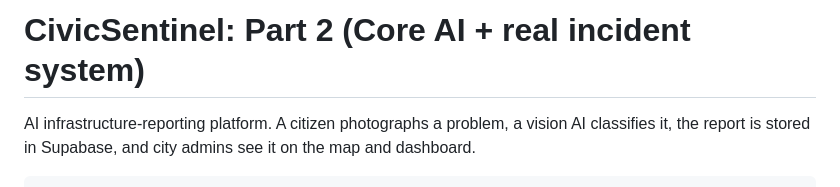
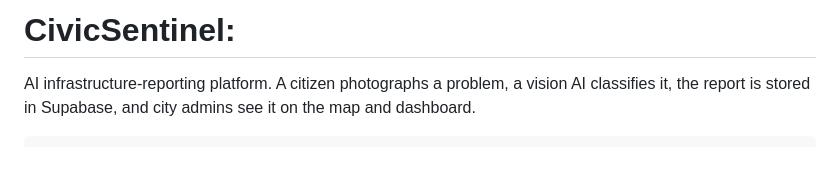
Before and after one commit to mustafafakhri07/CivicSentinel, a Markdown page: README.md, the part around the change. Drawn GitHub-style; blank space fills up the shorter version.

Commit message:
Revise README title and description
Updated project title and simplified description.

```diff
--- a/README.md
+++ b/README.md
@@ -1,4 +1,4 @@
-# CivicSentinel: Part 2 (Core AI + real incident system)
+# CivicSentinel:
 
 AI infrastructure-reporting platform. A citizen photographs a problem, a vision AI classifies it, the report is stored
 in Supabase, and city admins see it on the map and dashboard.
```
